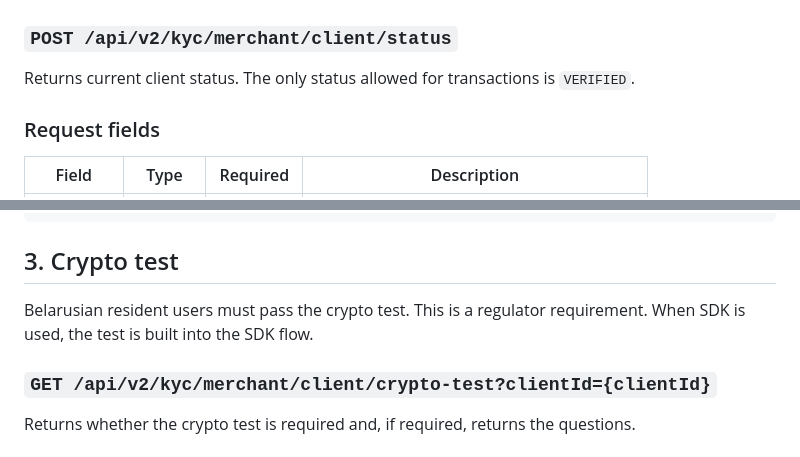
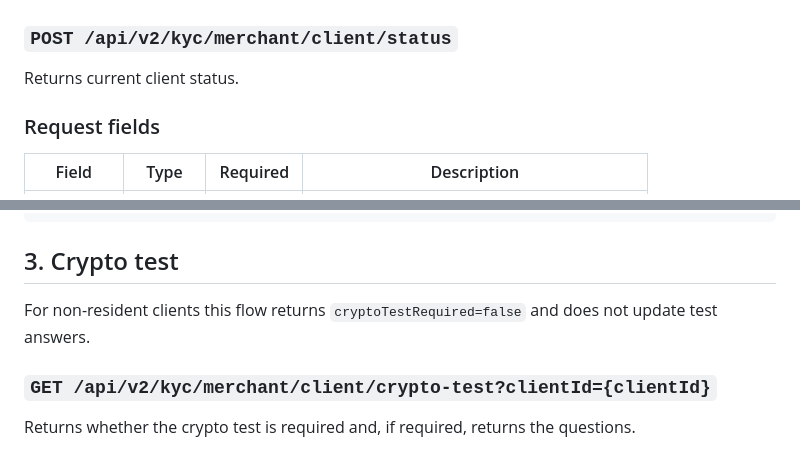
Before and after one commit to nqtikx/Notion, a Markdown page: onboardingAPI.md, 2 parts joined by grey strips. Rendered like a GitHub page.

```diff
--- a/onboardingAPI.md
+++ b/onboardingAPI.md
@@ -189,7 +189,7 @@ Registration address format differs by country. Fill in values that correspond t
 
 ### `POST /api/v2/kyc/merchant/client/status`
 
-Returns current client status. The only status allowed for transactions is `VERIFIED`.
+Returns current client status.
 
 ### Request fields
 
@@ -219,7 +219,7 @@ Returns current client status. The only status allowed for transactions is `VERI
 
 ## 3. Crypto test
 
-Belarusian resident users must pass the crypto test. This is a regulator requirement. When SDK is used, the test is built into the SDK flow.
+For non-resident clients this flow returns `cryptoTestRequired=false` and does not update test answers.
 
 ### `GET /api/v2/kyc/merchant/client/crypto-test?clientId={clientId}`
 
```
Also changed, not shown: other parts of onboardingAPI.md (+22 -47 lines).
